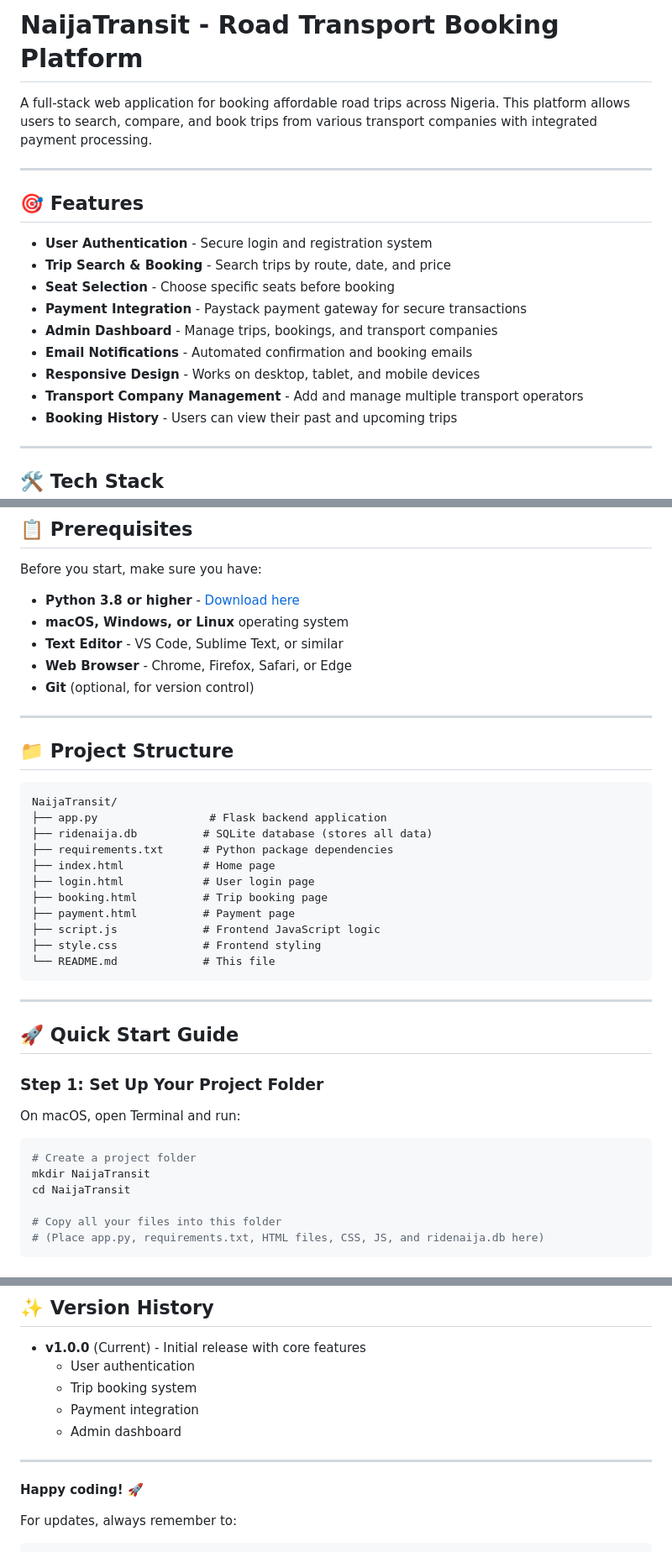
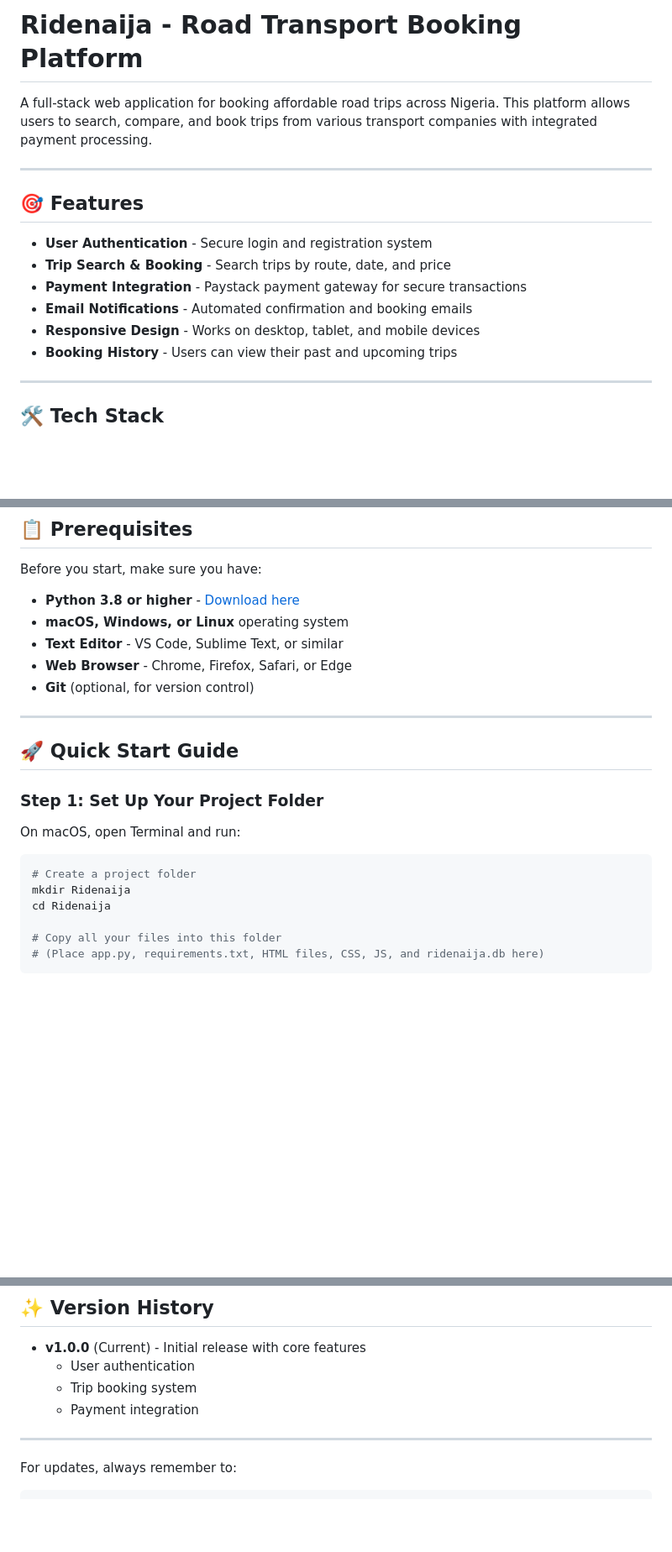
Before and after one commit to Lexi-0/ridenaija2.0, a Markdown page: README.md, 3 parts joined by grey strips. Shown at 84% size. GitHub-like rendering; blank space fills up the shorter version.

````diff
--- a/README.md
+++ b/README.md
@@ -1,4 +1,4 @@
-# NaijaTransit - Road Transport Booking Platform
+# Ridenaija - Road Transport Booking Platform
 
 A full-stack web application for booking affordable road trips across Nigeria. This platform allows users to search, compare, and book trips from various transport companies with integrated payment processing.
 
@@ -8,12 +8,9 @@ A full-stack web application for booking affordable road trips across Nigeria. T
 
 - **User Authentication** - Secure login and registration system
 - **Trip Search & Booking** - Search trips by route, date, and price
-- **Seat Selection** - Choose specific seats before booking
 - **Payment Integration** - Paystack payment gateway for secure transactions
-- **Admin Dashboard** - Manage trips, bookings, and transport companies
 - **Email Notifications** - Automated confirmation and booking emails
 - **Responsive Design** - Works on desktop, tablet, and mobile devices
-- **Transport Company Management** - Add and manage multiple transport operators
 - **Booking History** - Users can view their past and upcoming trips
 
 ---
@@ -42,23 +39,6 @@ Before you start, make sure you have:
 
 ---
 
-## 📁 Project Structure
-
-```
-NaijaTransit/
-├── app.py                 # Flask backend application
-├── ridenaija.db          # SQLite database (stores all data)
-├── requirements.txt      # Python package dependencies
-├── index.html            # Home page
-├── login.html            # User login page
-├── booking.html          # Trip booking page
-├── payment.html          # Payment page
-├── script.js             # Frontend JavaScript logic
-├── style.css             # Frontend styling
-└── README.md             # This file
-```
-
----
 
 ## 🚀 Quick Start Guide
 
@@ -68,8 +48,8 @@ On macOS, open Terminal and run:
 
 ```bash
 # Create a project folder
-mkdir NaijaTransit
-cd NaijaTransit
+mkdir Ridenaija
+cd Ridenaija
 
 # Copy all your files into this folder
 # (Place app.py, requirements.txt, HTML files, CSS, JS, and ridenaija.db here)
@@ -404,11 +282,9 @@ This project is proprietary. All rights reserved.
   - User authentication
   - Trip booking system
   - Payment integration
-  - Admin dashboard
 
 ---
 
-**Happy coding! 🚀**
 
 For updates, always remember to:
 ```bash
````
Also changed, not shown: other parts of README.md (+2 -104 lines).
